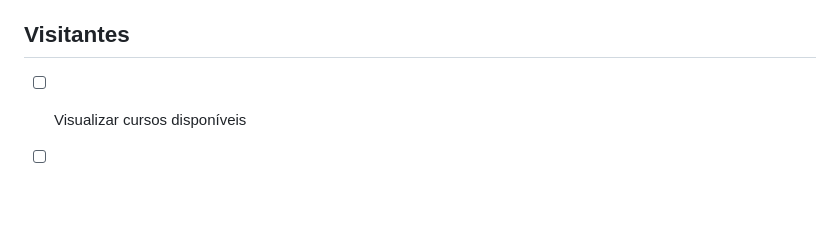
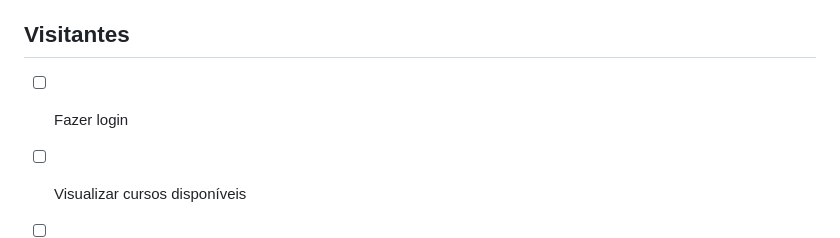
Before and after one commit to GMNDS/academy, a Markdown page: docs/Requisitos/README.md, the part around the change. GitHub-like rendering; blank space fills up the shorter version.

Commit message:
Adiciona "Fazer login" aos requisitos

```diff
--- a/docs/Requisitos/README.md
+++ b/docs/Requisitos/README.md
@@ -73,6 +73,7 @@ Abaixo estão as funcionalidades principais que o sistema deve ter até o fim do
 
 ## Visitantes
 
+- [ ] Fazer login
 - [ ] Visualizar cursos disponíveis
 - [ ] Visualizar calendário acadêmico integrado
 - [ ] Acessar FAQ
```
